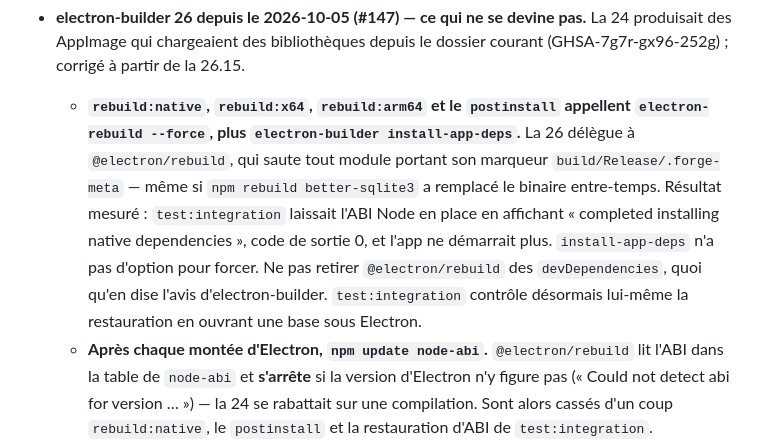
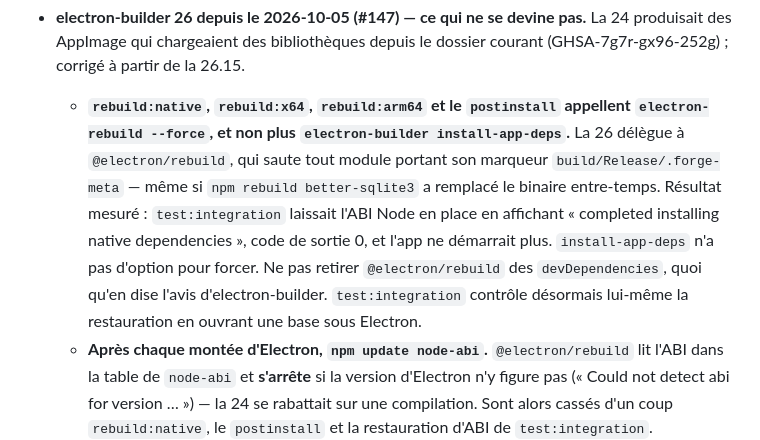
Before and after one commit to cliodeck/cliodeck-app, a Markdown page: CLAUDE.md, the part around the change. Drawn GitHub-style.

Commit message:
docs: lever une ambiguïté sur la commande de recompilation
« plus electron-builder install-app-deps » se lisait « en plus de » alors
que la phrase dit l'inverse : cette commande n'est plus appelée.

Co-Authored-By: Claude Fable 5.1 <noreply@anthropic.com>

```diff
--- a/CLAUDE.md
+++ b/CLAUDE.md
@@ -102,7 +102,7 @@ Work happens on per-feature branches off `main` (check `git status`). As of 2026
   - **Un dialogue sans `defaultPath` s'ouvre dans « Téléchargements »** et le système ne retient plus le dernier dossier. Les deux seuls appels à `dialog.show*Dialog` (`filesystem-handlers.ts`) passent par `resolveDialogDefaultPath` et retiennent le dossier du dernier choix dans la configuration (`lastDialogDirectory`). Tout nouvel appel doit faire de même.
   - **`printToPDF` compte `pageSize` en pouces.** L'export PDF des présentations lui passait des microns et n'activait pas le mode impression de reveal.js (`?print-pdf`, lu dans l'URL) : une seule diapositive sur des pages de 6 km, en silence, puis un échec franc sous Electron 43 (#148). C'est le seul chemin qui imprime par Chromium ; `e2e/journey-presentation-pdf.spec.ts` le couvre — à relancer à chaque montée d'Electron.
 - **electron-builder 26 depuis le 2026-10-05 (#147) — ce qui ne se devine pas.** La 24 produisait des AppImage qui chargeaient des bibliothèques depuis le dossier courant (GHSA-7g7r-gx96-252g) ; corrigé à partir de la 26.15.
-  - **`rebuild:native`, `rebuild:x64`, `rebuild:arm64` et le `postinstall` appellent `electron-rebuild --force`, plus `electron-builder install-app-deps`.** La 26 délègue à `@electron/rebuild`, qui saute tout module portant son marqueur `build/Release/.forge-meta` — même si `npm rebuild better-sqlite3` a remplacé le binaire entre-temps. Résultat mesuré : `test:integration` laissait l'ABI Node en place en affichant « completed installing native dependencies », code de sortie 0, et l'app ne démarrait plus. `install-app-deps` n'a pas d'option pour forcer. Ne pas retirer `@electron/rebuild` des `devDependencies`, quoi qu'en dise l'avis d'electron-builder. `test:integration` contrôle désormais lui-même la restauration en ouvrant une base sous Electron.
+  - **`rebuild:native`, `rebuild:x64`, `rebuild:arm64` et le `postinstall` appellent `electron-rebuild --force`, et non plus `electron-builder install-app-deps`.** La 26 délègue à `@electron/rebuild`, qui saute tout module portant son marqueur `build/Release/.forge-meta` — même si `npm rebuild better-sqlite3` a remplacé le binaire entre-temps. Résultat mesuré : `test:integration` laissait l'ABI Node en place en affichant « completed installing native dependencies », code de sortie 0, et l'app ne démarrait plus. `install-app-deps` n'a pas d'option pour forcer. Ne pas retirer `@electron/rebuild` des `devDependencies`, quoi qu'en dise l'avis d'electron-builder. `test:integration` contrôle désormais lui-même la restauration en ouvrant une base sous Electron.
   - **Après chaque montée d'Electron, `npm update node-abi`.** `@electron/rebuild` lit l'ABI dans la table de `node-abi` et **s'arrête** si la version d'Electron n'y figure pas (« Could not detect abi for version … ») — la 24 se rabattait sur une compilation. Sont alors cassés d'un coup `rebuild:native`, le `postinstall` et la restauration d'ABI de `test:integration`.
   - **Linux** : les clés du fichier `.desktop` vont sous `linux.desktop.entry` (à plat, la configuration est refusée). `executableArgs` vaut `[]` : `["%U"]` donnait `Exec=AppRun %U %U`, et l'absence de valeur ferait écrire `--no-sandbox` dans la ligne `Exec` de l'AppImage.
   - **Le lanceur de l'AppImage ajoute lui-même `--no-sandbox`** quand les espaces de noms utilisateur non privilégiés sont indisponibles (`unshare -Ur true` échoue : Ubuntu 24.04 par défaut). Ce n'est pas réglable. Avant, l'AppImage ne démarrait pas du tout sur ces systèmes ; maintenant elle démarre sans bac à sable Chromium, sans le dire. Le `.deb` n'est pas concerné (profil AppArmor et `chrome-sandbox` installés). Décision de produit en attente dans #151.
```
